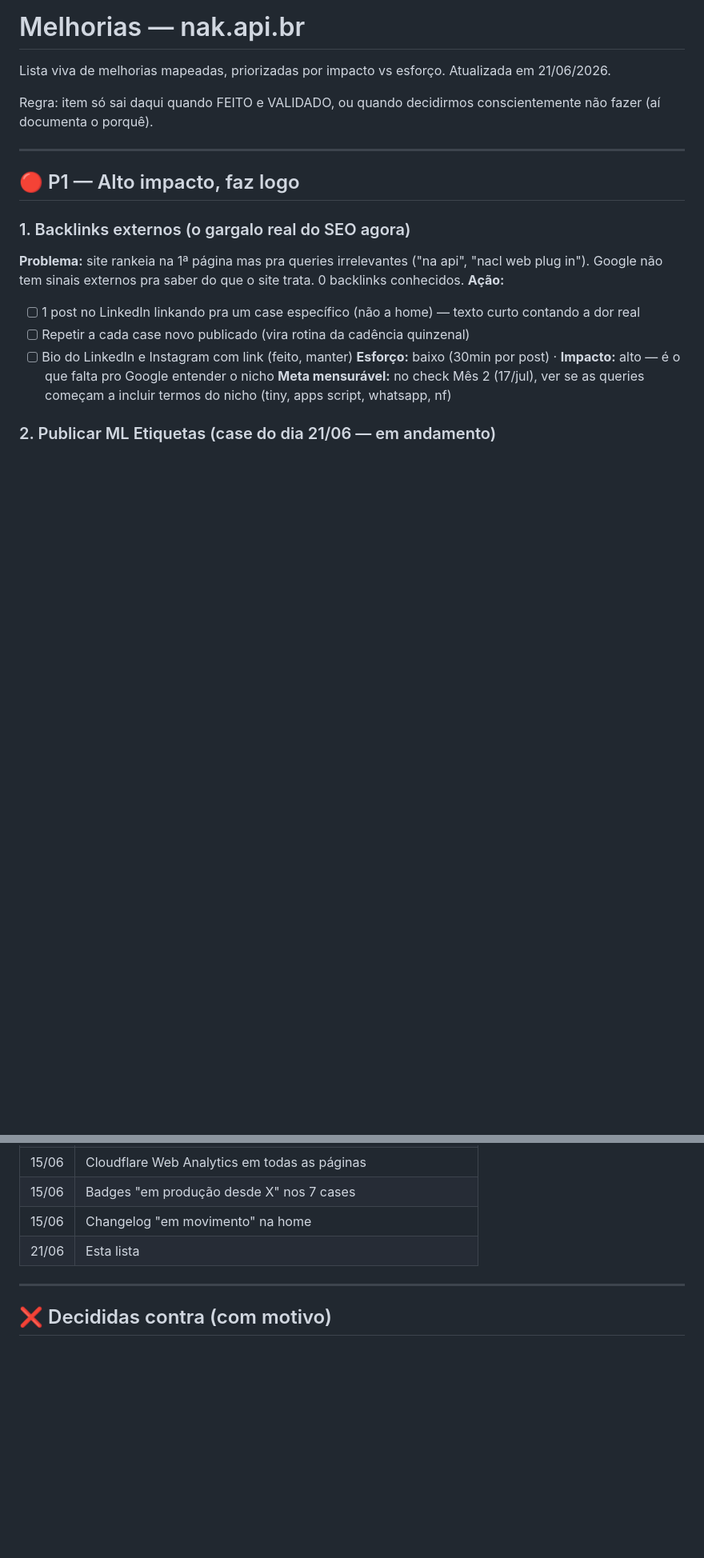
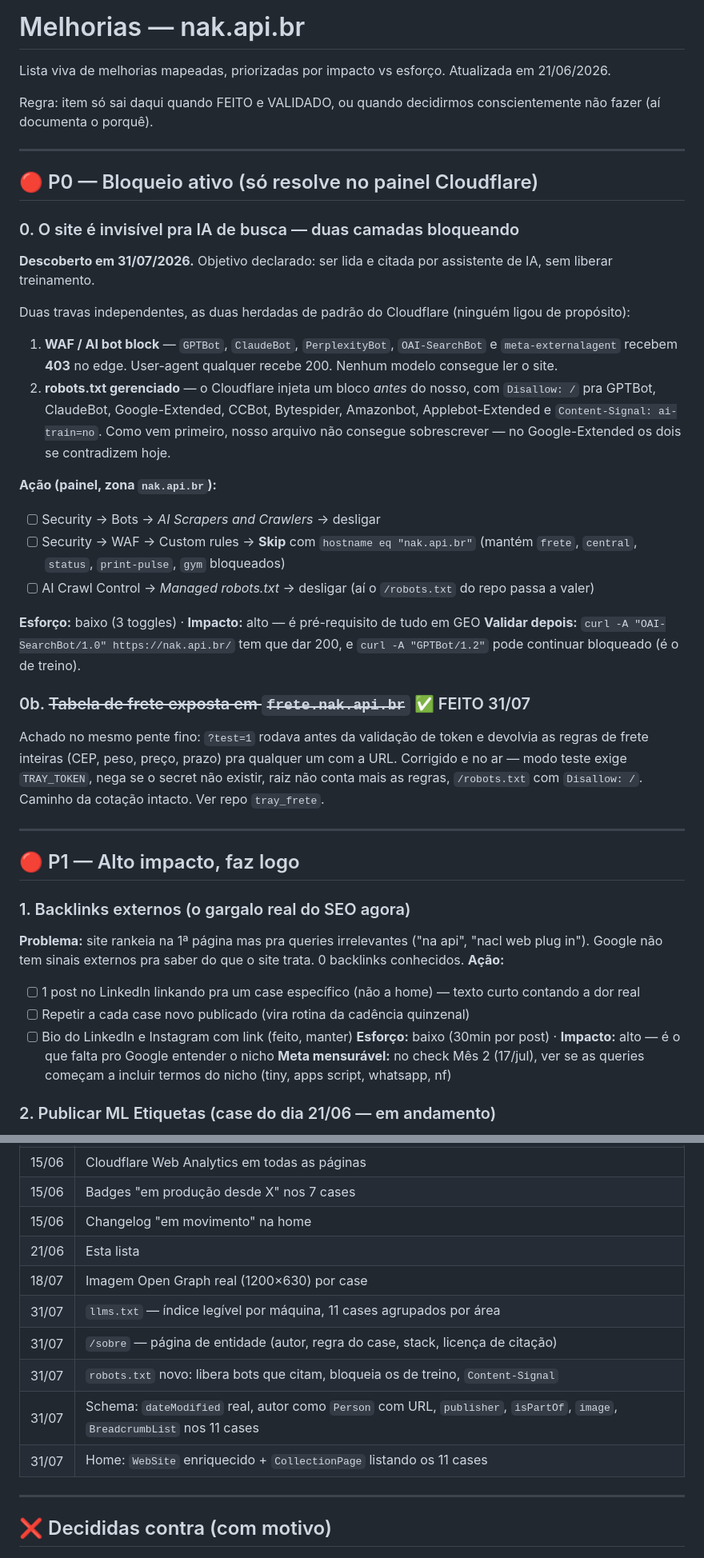
Before and after one commit to nakin00/nak-api-br, a Markdown page: MELHORIAS.md, 2 parts joined by grey strips. Shown at 80% size. Drawn GitHub-style; blank space fills up the shorter version.

```diff
--- a/MELHORIAS.md
+++ b/MELHORIAS.md
@@ -3,6 +3,29 @@
 Lista viva de melhorias mapeadas, priorizadas por impacto vs esforço. Atualizada em 21/06/2026.
 
 Regra: item só sai daqui quando FEITO e VALIDADO, ou quando decidirmos conscientemente não fazer (aí documenta o porquê).
+
+---
+
+## 🔴 P0 — Bloqueio ativo (só resolve no painel Cloudflare)
+
+### 0. O site é invisível pra IA de busca — duas camadas bloqueando
+**Descoberto em 31/07/2026.** Objetivo declarado: ser lida e citada por assistente de IA, sem liberar treinamento.
+
+Duas travas independentes, as duas herdadas de padrão do Cloudflare (ninguém ligou de propósito):
+
+1. **WAF / AI bot block** — `GPTBot`, `ClaudeBot`, `PerplexityBot`, `OAI-SearchBot` e `meta-externalagent` recebem **403** no edge. User-agent qualquer recebe 200. Nenhum modelo consegue ler o site.
+2. **robots.txt gerenciado** — o Cloudflare injeta um bloco *antes* do nosso, com `Disallow: /` pra GPTBot, ClaudeBot, Google-Extended, CCBot, Bytespider, Amazonbot, Applebot-Extended e `Content-Signal: ai-train=no`. Como vem primeiro, nosso arquivo não consegue sobrescrever — no Google-Extended os dois se contradizem hoje.
+
+**Ação (painel, zona `nak.api.br`):**
+- [ ] Security → Bots → *AI Scrapers and Crawlers* → desligar
+- [ ] Security → WAF → Custom rules → **Skip** com `hostname eq "nak.api.br"` (mantém `frete`, `central`, `status`, `print-pulse`, `gym` bloqueados)
+- [ ] AI Crawl Control → *Managed robots.txt* → desligar (aí o `/robots.txt` do repo passa a valer)
+
+**Esforço:** baixo (3 toggles) · **Impacto:** alto — é pré-requisito de tudo em GEO
+**Validar depois:** `curl -A "OAI-SearchBot/1.0" https://nak.api.br/` tem que dar 200, e `curl -A "GPTBot/1.2"` pode continuar bloqueado (é o de treino).
+
+### 0b. ~~Tabela de frete exposta em `frete.nak.api.br`~~ ✅ FEITO 31/07
+Achado no mesmo pente fino: `?test=1` rodava antes da validação de token e devolvia as regras de frete inteiras (CEP, peso, preço, prazo) pra qualquer um com a URL. Corrigido e no ar — modo teste exige `TRAY_TOKEN`, nega se o secret não existir, raiz não conta mais as regras, `/robots.txt` com `Disallow: /`. Caminho da cotação intacto. Ver repo `tray_frete`.
 
 ---
 
@@ -87,6 +110,12 @@ Próximo check: 17/jul (Mês 2). Cadência mensal daqui pra frente.
 | 15/06 | Badges "em produção desde X" nos 7 cases |
 | 15/06 | Changelog "em movimento" na home |
 | 21/06 | Esta lista |
+| 18/07 | Imagem Open Graph real (1200×630) por case |
+| 31/07 | `llms.txt` — índice legível por máquina, 11 cases agrupados por área |
+| 31/07 | `/sobre` — página de entidade (autor, regra do case, stack, licença de citação) |
+| 31/07 | `robots.txt` novo: libera bots que citam, bloqueia os de treino, `Content-Signal` |
+| 31/07 | Schema: `dateModified` real, autor como `Person` com URL, `publisher`, `isPartOf`, `image`, `BreadcrumbList` nos 11 cases |
+| 31/07 | Home: `WebSite` enriquecido + `CollectionPage` listando os 11 cases |
 
 ---
 
```
Also changed, not shown: SEO_BASELINE.md (+30 -0 lines).
